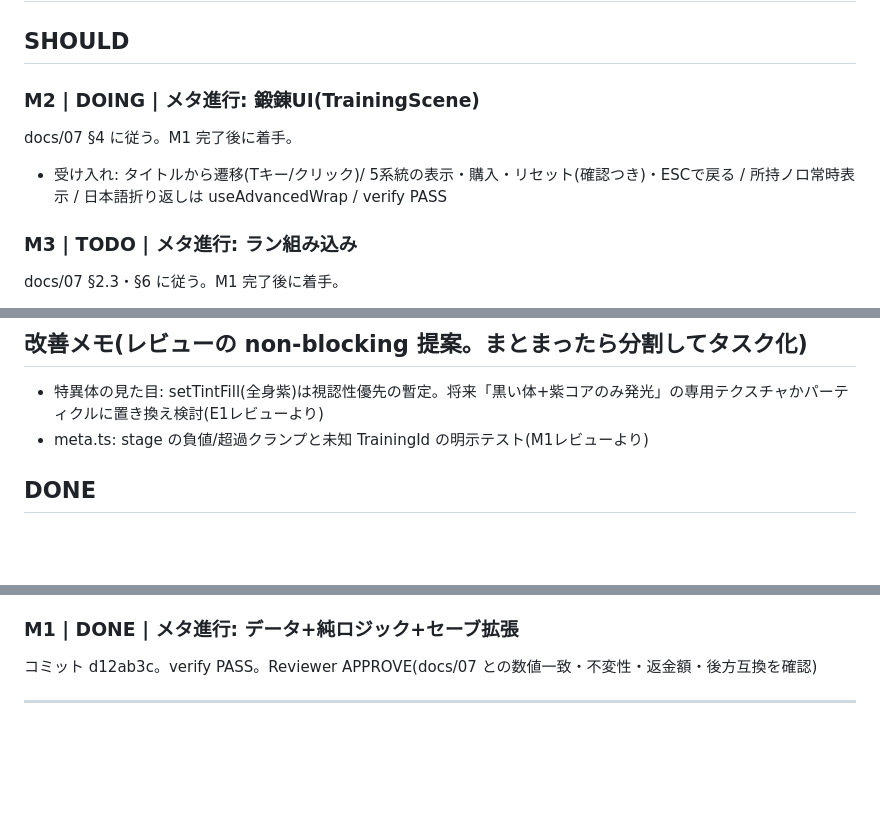
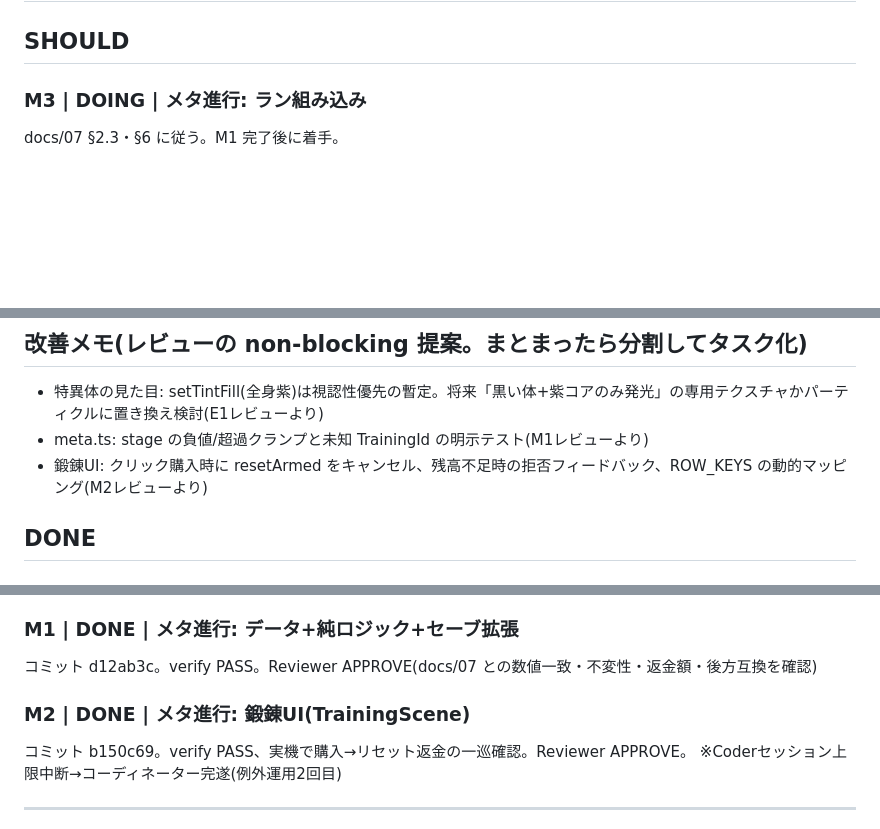
Before and after one commit to eidas/aradama-survivors-proto, a Markdown page: BACKLOG.md, 3 parts joined by grey strips. Drawn GitHub-style; blank space fills up the shorter version.

Commit message:
BACKLOG更新: M2完了(APPROVE)、M3着手
Co-Authored-By: Claude Fable 5 <noreply@anthropic.com>
Claude-Session: https://claude.ai/code/session_011XcR5i8RqnPsJKtZ1CsDWx

```diff
--- a/BACKLOG.md
+++ b/BACKLOG.md
@@ -8,11 +8,7 @@
 
 ## SHOULD
 
-### M2 | DOING | メタ進行: 鍛錬UI(TrainingScene)
-docs/07 §4 に従う。M1 完了後に着手。
-- 受け入れ: タイトルから遷移(Tキー/クリック)/ 5系統の表示・購入・リセット(確認つき)・ESCで戻る / 所持ノロ常時表示 / 日本語折り返しは useAdvancedWrap / verify PASS
-
-### M3 | TODO | メタ進行: ラン組み込み
+### M3 | DOING | メタ進行: ラン組み込み
 docs/07 §2.3・§6 に従う。M1 完了後に着手。
 - 受け入れ: 取得XP累計の記録 / endRun で持ち帰り加算・保存 / リザルトに「持ち帰りノロ +N(累計M)」表示 / 鍛錬効果をラン開始時に Player の実効値へ合成(RunMods と別枠、ラン内強化と乗算) / balance-sim は鍛錬0段階で走る規約を docs/05 に追記 / verify PASS
 
@@ -29,6 +25,7 @@ docs/07 §2.3・§6 に従う。M1 完了後に着手。
 
 - 特異体の見た目: setTintFill(全身紫)は視認性優先の暫定。将来「黒い体+紫コアのみ発光」の専用テクスチャかパーティクルに置き換え検討(E1レビューより)
 - meta.ts: stage の負値/超過クランプと未知 TrainingId の明示テスト(M1レビューより)
+- 鍛錬UI: クリック購入時に resetArmed をキャンセル、残高不足時の拒否フィードバック、ROW_KEYS の動的マッピング(M2レビューより)
 
 ## DONE
 
@@ -72,6 +69,10 @@ reviewer 定義に作業ツリー変更禁止を明記
 ### M1 | DONE | メタ進行: データ+純ロジック+セーブ拡張
 コミット d12ab3c。verify PASS。Reviewer APPROVE(docs/07 との数値一致・不変性・返金額・後方互換を確認)
 
+### M2 | DONE | メタ進行: 鍛錬UI(TrainingScene)
+コミット b150c69。verify PASS、実機で購入→リセット返金の一巡確認。Reviewer APPROVE。
+※Coderセッション上限中断→コーディネーター完遂(例外運用2回目)
+
 ---
 Gate 4 記録(3タスク時点): verify 約30秒(<5分 ✓)/ テスト 43→47件(増加 ✓)/ 直近6コミットに revert なし ✓
 Gate 4 記録(6タスク時点): verify 約30秒(<5分 ✓)/ テスト 47件維持(A3はUI中心、減少なし ✓)/ revert なし ✓ / 6連続 APPROVE
```
